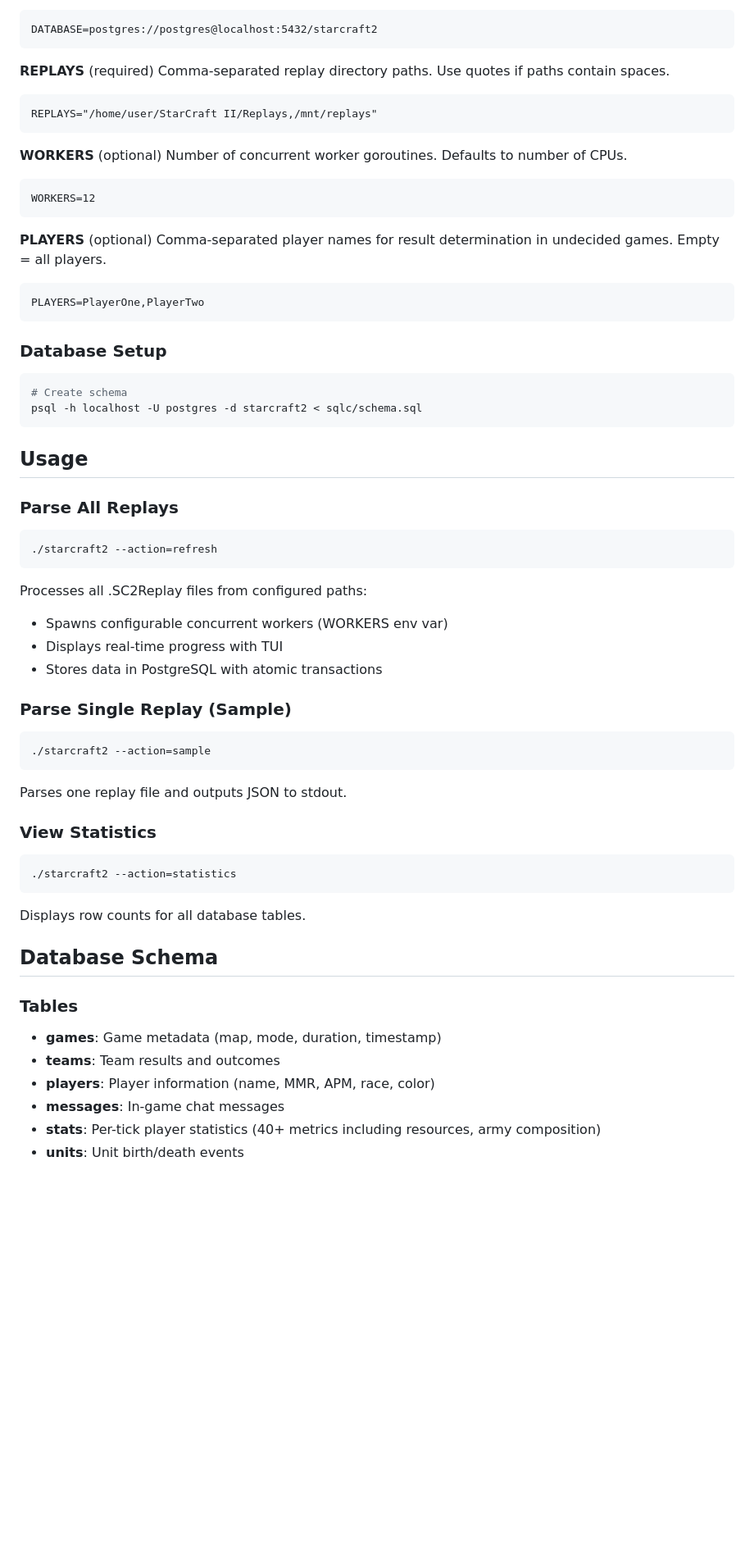
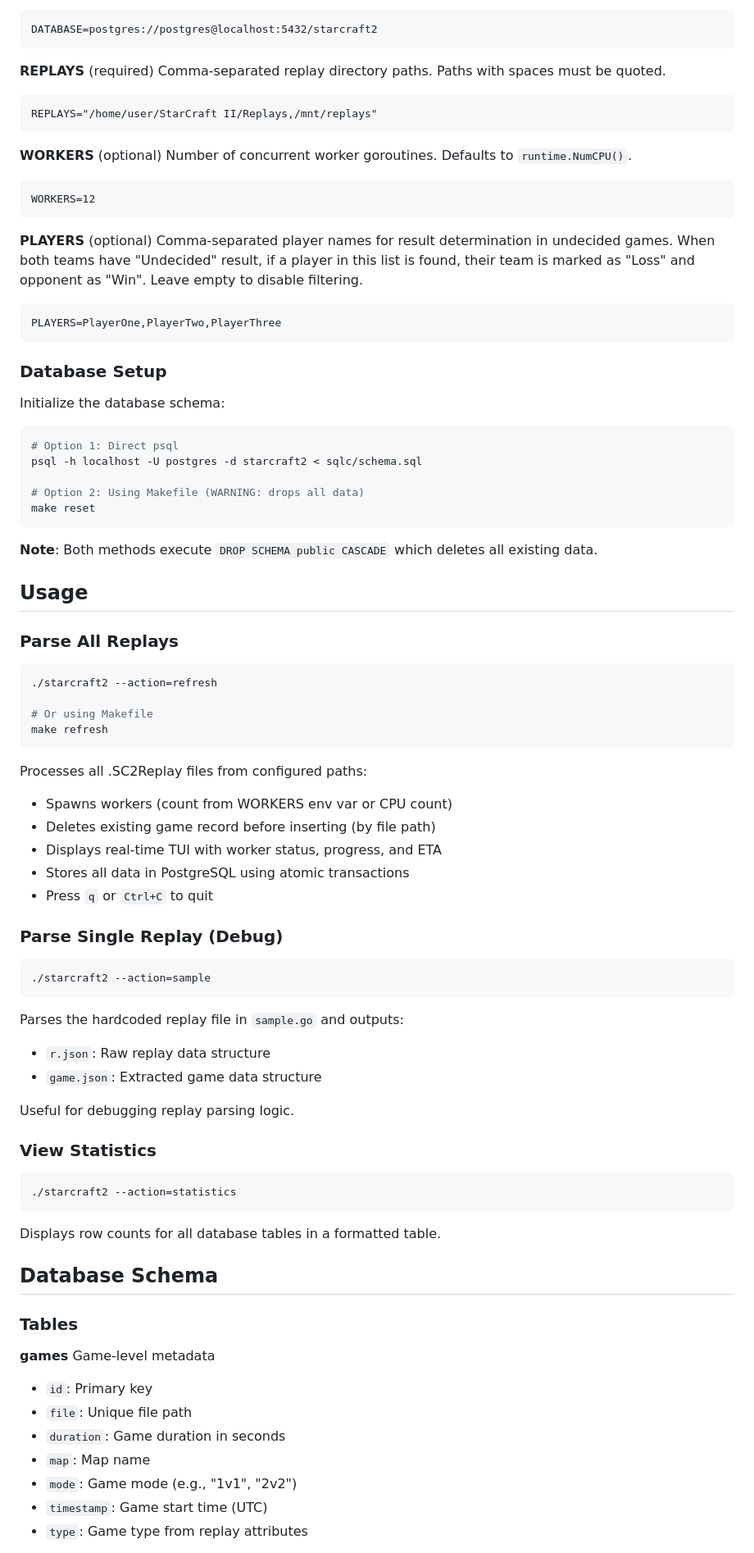
Before and after one commit to mahendrakalkura/starcraft2, a Markdown page: README.md, the part around one of its changes. Shown at 82% size. GitHub-like rendering; blank space fills up the shorter version.

````diff
--- a/README.md
+++ b/README.md
@@ -59,29 +57,38 @@ DATABASE=postgres://postgres@localhost:5432/starcraft2
 ```
 
 **REPLAYS** (required)
-Comma-separated replay directory paths. Use quotes if paths contain spaces.
+Comma-separated replay directory paths. Paths with spaces must be quoted.
 ```
 REPLAYS="/home/user/StarCraft II/Replays,/mnt/replays"
 ```
 
 **WORKERS** (optional)
-Number of concurrent worker goroutines. Defaults to number of CPUs.
+Number of concurrent worker goroutines. Defaults to `runtime.NumCPU()`.
 ```
 WORKERS=12
 ```
 
 **PLAYERS** (optional)
-Comma-separated player names for result determination in undecided games. Empty = all players.
+Comma-separated player names for result determination in undecided games.
+When both teams have "Undecided" result, if a player in this list is found, their team is marked as "Loss" and opponent as "Win".
+Leave empty to disable filtering.
 ```
-PLAYERS=PlayerOne,PlayerTwo
+PLAYERS=PlayerOne,PlayerTwo,PlayerThree
 ```
 
 ### Database Setup
 
+Initialize the database schema:
+
 ```bash
-# Create schema
+# Option 1: Direct psql
 psql -h localhost -U postgres -d starcraft2 < sqlc/schema.sql
+
+# Option 2: Using Makefile (WARNING: drops all data)
+make reset
 ```
+
+**Note**: Both methods execute `DROP SCHEMA public CASCADE` which deletes all existing data.
 
 ## Usage
 
@@ -89,20 +96,29 @@ psql -h localhost -U postgres -d starcraft2 < sqlc/schema.sql
 
 ```bash
 ./starcraft2 --action=refresh
+
+# Or using Makefile
+make refresh
 ```
 
 Processes all .SC2Replay files from configured paths:
-- Spawns configurable concurrent workers (WORKERS env var)
-- Displays real-time progress with TUI
-- Stores data in PostgreSQL with atomic transactions
+- Spawns workers (count from WORKERS env var or CPU count)
+- Deletes existing game record before inserting (by file path)
+- Displays real-time TUI with worker status, progress, and ETA
+- Stores all data in PostgreSQL using atomic transactions
+- Press `q` or `Ctrl+C` to quit
 
-### Parse Single Replay (Sample)
+### Parse Single Replay (Debug)
 
 ```bash
 ./starcraft2 --action=sample
 ```
 
-Parses one replay file and outputs JSON to stdout.
+Parses the hardcoded replay file in `sample.go` and outputs:
+- `r.json`: Raw replay data structure
+- `game.json`: Extracted game data structure
+
+Useful for debugging replay parsing logic.
 
 ### View Statistics
 
@@ -110,16 +126,19 @@ Parses one replay file and outputs JSON to stdout.
 ./starcraft2 --action=statistics
 ```
 
-Displays row counts for all database tables.
+Displays row counts for all database tables in a formatted table.
 
 ## Database Schema
 
 ### Tables
 
-- **games**: Game metadata (map, mode, duration, timestamp)
-- **teams**: Team results and outcomes
-- **players**: Player information (name, MMR, APM, race, color)
-- **messages**: In-game chat messages
-- **stats**: Per-tick player statistics (40+ metrics including resources, army composition)
-- **units**: Unit birth/death events
+**games**
+Game-level metadata
+- `id`: Primary key
+- `file`: Unique file path
+- `duration`: Game duration in seconds
+- `map`: Map name
+- `mode`: Game mode (e.g., "1v1", "2v2")
+- `timestamp`: Game start time (UTC)
+- `type`: Game type from replay attributes
 
````
Also changed, not shown: other parts of README.md (+163 -44 lines).
